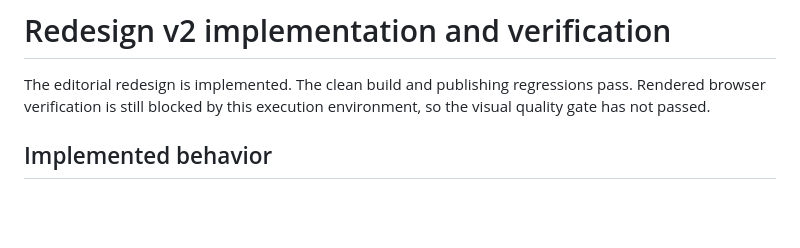
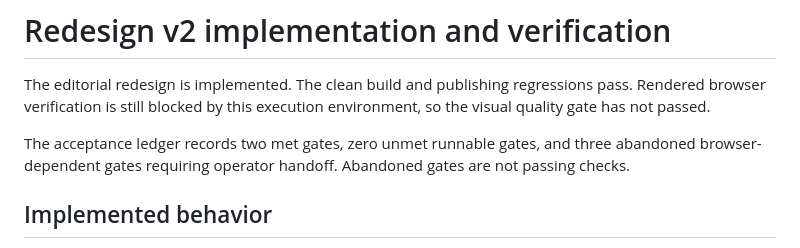
Before and after one commit to Apptastic-tech/singularity-review-site, a Markdown page: docs/REDESIGN_REPORT.md, the part around the change. GitHub-like rendering; blank space fills up the shorter version.

```diff
--- a/docs/REDESIGN_REPORT.md
+++ b/docs/REDESIGN_REPORT.md
@@ -1,6 +1,8 @@
 # Redesign v2 implementation and verification
 
 The editorial redesign is implemented. The clean build and publishing regressions pass. Rendered browser verification is still blocked by this execution environment, so the visual quality gate has not passed.
+
+The acceptance ledger records two met gates, zero unmet runnable gates, and three abandoned browser-dependent gates requiring operator handoff. Abandoned gates are not passing checks.
 
 ## Implemented behavior
 
```
